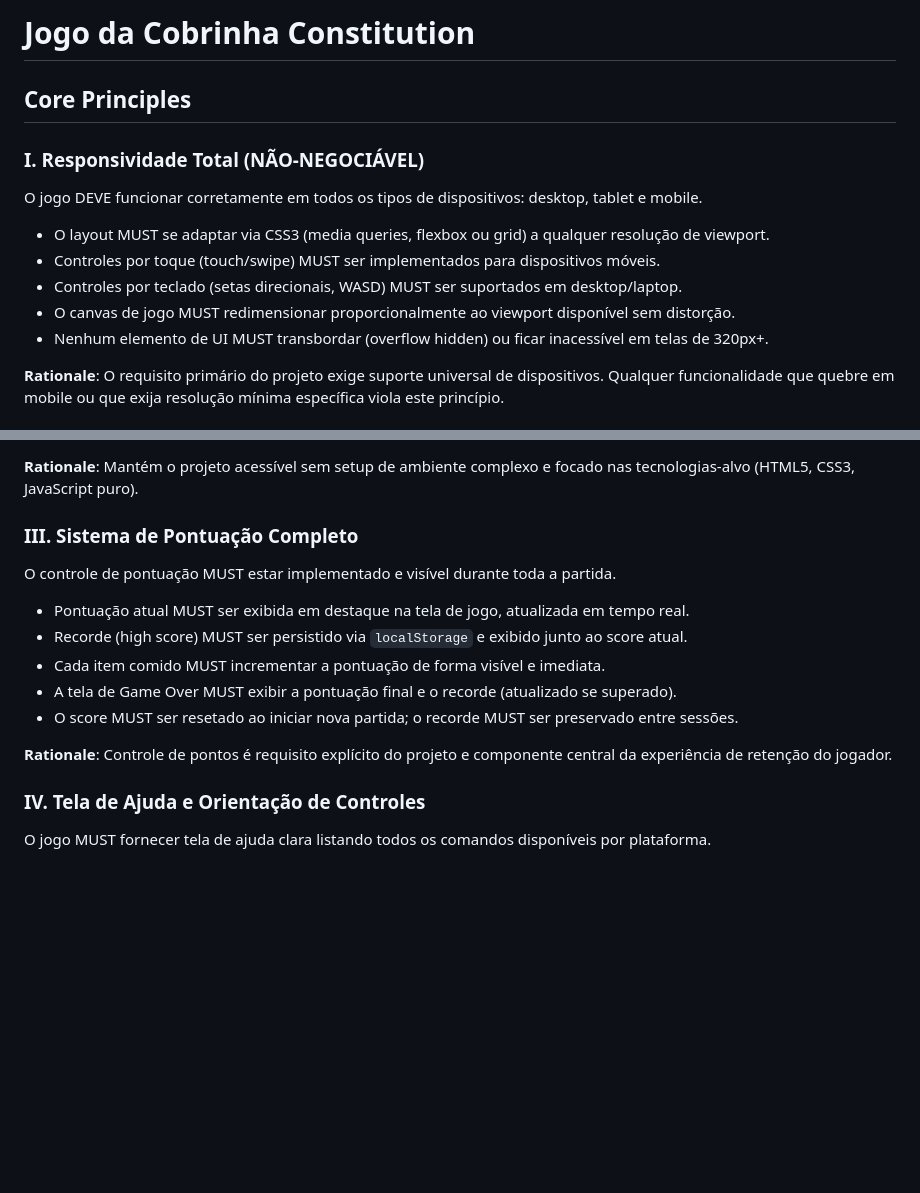
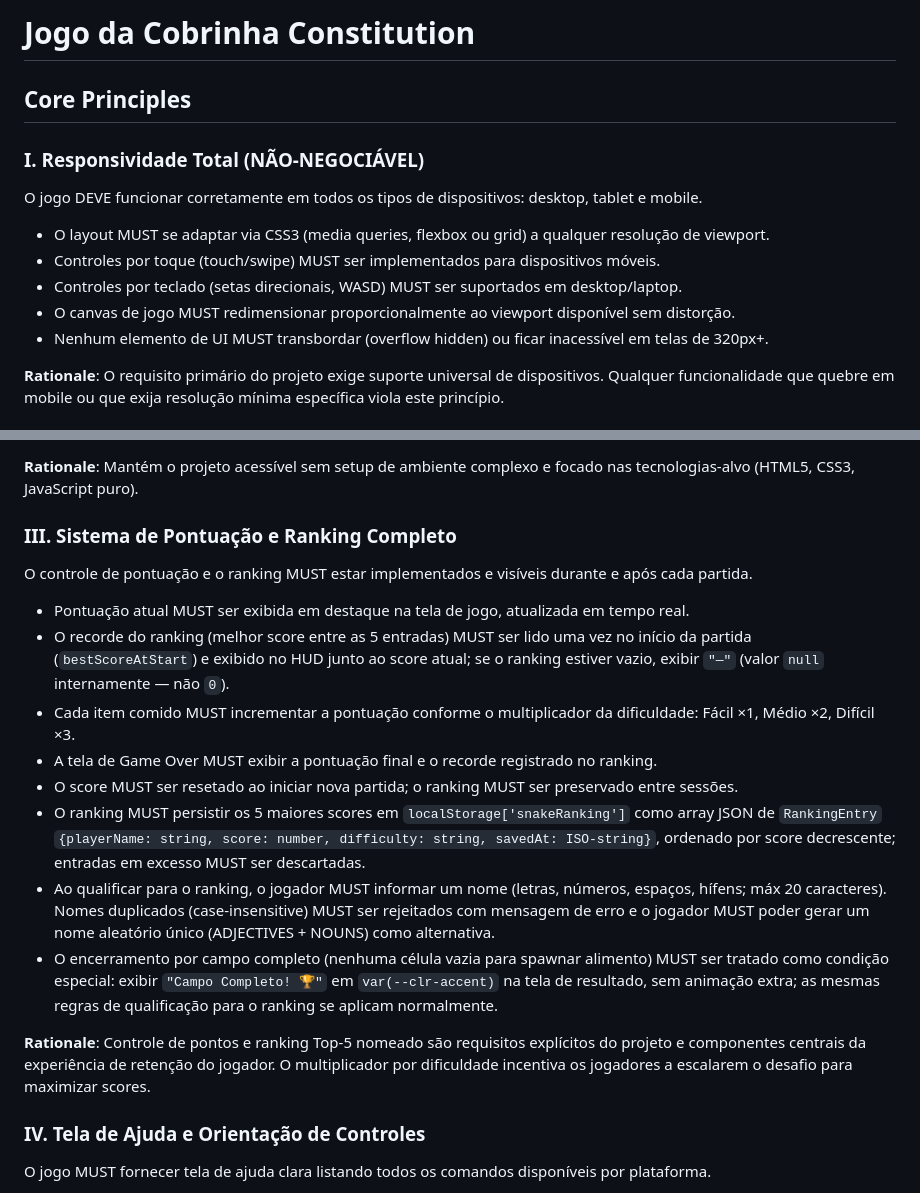
Before and after one commit to jonnxpr/JogoDaCobrinha, a Markdown page: .specify/memory/constitution.md, 2 parts joined by grey strips. Rendered like a GitHub page; blank space fills up the shorter version.

```diff
--- a/.specify/memory/constitution.md
+++ b/.specify/memory/constitution.md
@@ -1,18 +1,29 @@
 <!--
 SYNC IMPACT REPORT
 ==================
-Version change: 0.0.0 → 1.0.0
-Type: MAJOR (baseline constitution established — initial ratification)
+Version change: 1.0.0 → 1.1.0
+Type: MINOR — material expansion of Principle III (ranking system), Principle V (OOP architecture),
+              and Technology Stack section; no principles removed or redefined incompatibly.
 
-Modified Principles: N/A (all principles newly created)
+Modified Principles:
+  - III. Sistema de Pontuação Completo → III. Sistema de Pontuação e Ranking Completo
+    Expanded from single high-score to Top-5 ranking: named entries, score multipliers,
+    player name validation, unique name constraint, random name generator, null best-score
+    for empty ranking, and "Campo Completo" special ending.
+  - V. Simplicidade e Manutenibilidade
+    Added: OOP architecture constraint (ES6 classes, composition, no domain inheritance).
 
-Added Sections:
-  - Core Principles (5 principles)
-  - Technology Stack & Constraints
-  - Development Workflow
-  - Governance
+Added detail (Technology Stack):
+  - ES modules (type="module", native browser import/export)
+  - OOP class inventory: Snake, Arena, GameSession, Game, Ranking, UIManager
+  - localStorage schema: key snakeRanking → RankingEntry[] max 5
+    {playerName: string, score: number, difficulty: string, savedAt: ISO-string}
+  - Difficulty table: easy/medium/hard (speed, obstacles, multiplier)
+  - Map sizes: small 15×15, medium 20×20, large 30×30
+  - ResizeObserver for canvas proportional resizing
+  - Page Visibility API for auto-pause on tab switch
 
-Removed Sections: N/A
+Removed Sections: None
 
 Templates requiring updates:
   - .specify/templates/plan-template.md  ✅ aligned (Constitution Check gate reads from this file)
@@ -52,18 +63,31 @@ O projeto MUST ser implementado exclusivamente com HTML5, CSS3 e JavaScript vani
 **Rationale**: Mantém o projeto acessível sem setup de ambiente complexo e focado nas tecnologias-alvo
 (HTML5, CSS3, JavaScript puro).
 
-### III. Sistema de Pontuação Completo
+### III. Sistema de Pontuação e Ranking Completo
 
-O controle de pontuação MUST estar implementado e visível durante toda a partida.
+O controle de pontuação e o ranking MUST estar implementados e visíveis durante e após cada partida.
 
 - Pontuação atual MUST ser exibida em destaque na tela de jogo, atualizada em tempo real.
-- Recorde (high score) MUST ser persistido via `localStorage` e exibido junto ao score atual.
-- Cada item comido MUST incrementar a pontuação de forma visível e imediata.
-- A tela de Game Over MUST exibir a pontuação final e o recorde (atualizado se superado).
-- O score MUST ser resetado ao iniciar nova partida; o recorde MUST ser preservado entre sessões.
+- O recorde do ranking (melhor score entre as 5 entradas) MUST ser lido uma vez no início da partida
+  (`bestScoreAtStart`) e exibido no HUD junto ao score atual; se o ranking estiver vazio, exibir
+  `"—"` (valor `null` internamente — não `0`).
+- Cada item comido MUST incrementar a pontuação conforme o multiplicador da dificuldade:
+  Fácil ×1, Médio ×2, Difícil ×3.
+- A tela de Game Over MUST exibir a pontuação final e o recorde registrado no ranking.
+- O score MUST ser resetado ao iniciar nova partida; o ranking MUST ser preservado entre sessões.
+- O ranking MUST persistir os 5 maiores scores em `localStorage['snakeRanking']` como array JSON
+  de `RankingEntry` `{playerName: string, score: number, difficulty: string, savedAt: ISO-string}`,
+  ordenado por score decrescente; entradas em excesso MUST ser descartadas.
+- Ao qualificar para o ranking, o jogador MUST informar um nome (letras, números, espaços, hífens;
+  máx 20 caracteres). Nomes duplicados (case-insensitive) MUST ser rejeitados com mensagem de erro
+  e o jogador MUST poder gerar um nome aleatório único (ADJECTIVES + NOUNS) como alternativa.
+- O encerramento por campo completo (nenhuma célula vazia para spawnar alimento) MUST ser tratado
+  como condição especial: exibir `"Campo Completo! 🏆"` em `var(--clr-accent)` na tela de resultado,
+  sem animação extra; as mesmas regras de qualificação para o ranking se aplicam normalmente.
 
-**Rationale**: Controle de pontos é requisito explícito do projeto e componente central da experiência
-de retenção do jogador.
+**Rationale**: Controle de pontos e ranking Top-5 nomeado são requisitos explícitos do projeto e
+componentes centrais da experiência de retenção do jogador. O multiplicador por dificuldade
+incentiva os jogadores a escalarem o desafio para maximizar scores.
 
 ### IV. Tela de Ajuda e Orientação de Controles
 
```
Also changed, not shown: other parts of .specify/memory/constitution.md (+41 -10 lines).
